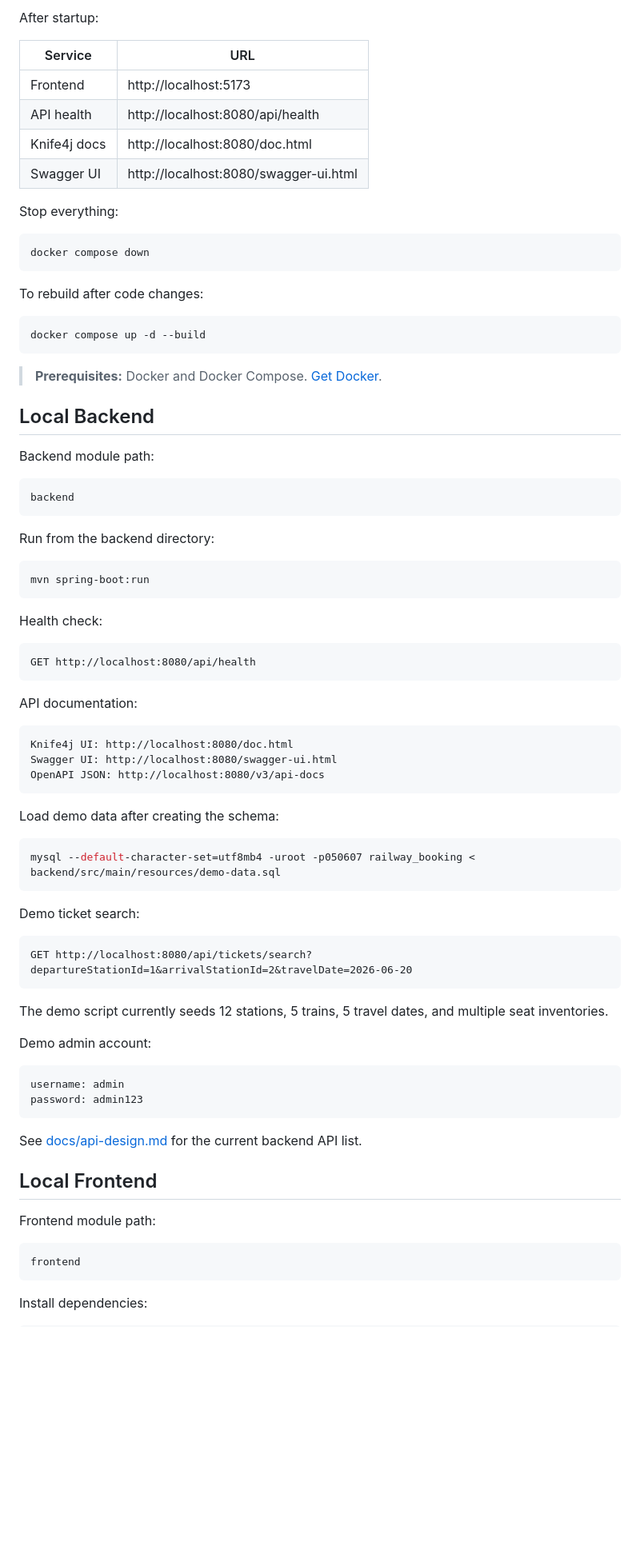
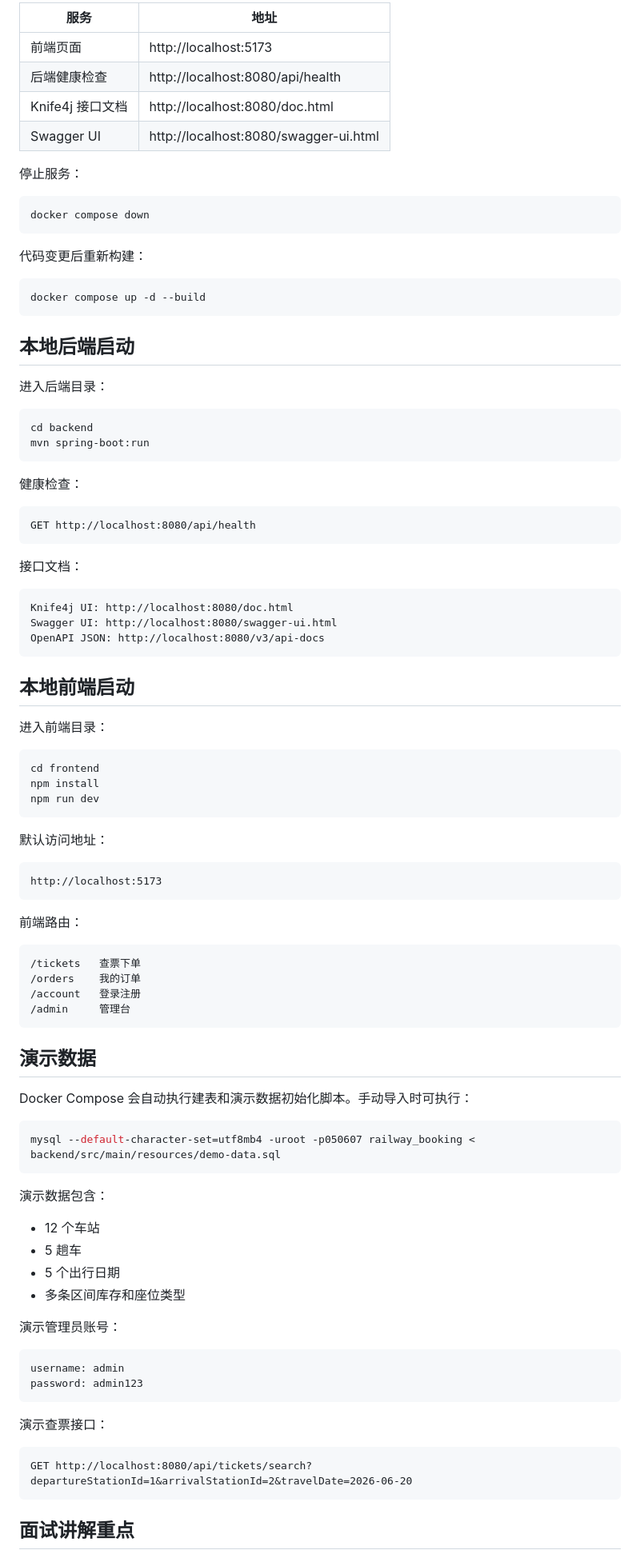
Before and after one commit to yaolei-code/railway-booking-demo, a Markdown page: README.md, the part around one of its changes. Shown at 80% size. Drawn GitHub-style; blank space fills up the shorter version.

````diff
--- a/README.md
+++ b/README.md
@@ -49,48 +76,39 @@ This will:
 
-After startup:
-
-| Service | URL |
-|---------|-----|
-| Frontend | http://localhost:5173 |
-| API health | http://localhost:8080/api/health |
-| Knife4j docs | http://localhost:8080/doc.html |
+| 服务 | 地址 |
+| --- | --- |
+| 前端页面 | http://localhost:5173 |
+| 后端健康检查 | http://localhost:8080/api/health |
+| Knife4j 接口文档 | http://localhost:8080/doc.html |
 | Swagger UI | http://localhost:8080/swagger-ui.html |
 
-Stop everything:
+停止服务：
 
 ```bash
 docker compose down
 ```
 
-To rebuild after code changes:
+代码变更后重新构建：
 
 ```bash
 docker compose up -d --build
 ```
 
-> **Prerequisites:** Docker and Docker Compose. [Get Docker](https://docs.docker.com/get-docker/).
+## 本地后端启动
 
-## Local Backend
-
-Backend module path:
+进入后端目录：
 
 ```bash
-backend
-```
-
-Run from the backend directory:
-
-```bash
+cd backend
 mvn spring-boot:run
 ```
 
-Health check:
+健康检查：
 
 ```text
 GET http://localhost:8080/api/health
 ```
 
-API documentation:
+接口文档：
 
 ```text
 Knife4j UI: http://localhost:8080/doc.html
@@ -98,36 +116,58 @@ Swagger UI: http://localhost:8080/swagger-ui.html
 OpenAPI JSON: http://localhost:8080/v3/api-docs
 ```
 
-Load demo data after creating the schema:
+## 本地前端启动
+
+进入前端目录：
+
+```bash
+cd frontend
+npm install
+npm run dev
+```
+
+默认访问地址：
+
+```text
+http://localhost:5173
+```
+
+前端路由：
+
+```text
+/tickets   查票下单
+/orders    我的订单
+/account   登录注册
+/admin     管理台
+```
+
+## 演示数据
+
+Docker Compose 会自动执行建表和演示数据初始化脚本。手动导入时可执行：
 
 ```bash
 mysql --default-character-set=utf8mb4 -uroot -p050607 railway_booking < backend/src/main/resources/demo-data.sql
 ```
 
-Demo ticket search:
+演示数据包含：
 
-```text
-GET http://localhost:8080/api/tickets/search?departureStationId=1&arrivalStationId=2&travelDate=2026-06-20
-```
+- 12 个车站
+- 5 趟车
+- 5 个出行日期
+- 多条区间库存和座位类型
 
-The demo script currently seeds 12 stations, 5 trains, 5 travel dates, and multiple seat inventories.
-
-Demo admin account:
+演示管理员账号：
 
 ```text
 username: admin
 password: admin123
 ```
 
-See [docs/api-design.md](docs/api-design.md) for the current backend API list.
+演示查票接口：
 
-## Local Frontend
-
-Frontend module path:
-
-```bash
-frontend
+```text
+GET http://localhost:8080/api/tickets/search?departureStationId=1&arrivalStationId=2&travelDate=2026-06-20
 ```
 
-Install dependencies:
+## 面试讲解重点
 
````
Also changed, not shown: other parts of README.md (+70 -52 lines).
